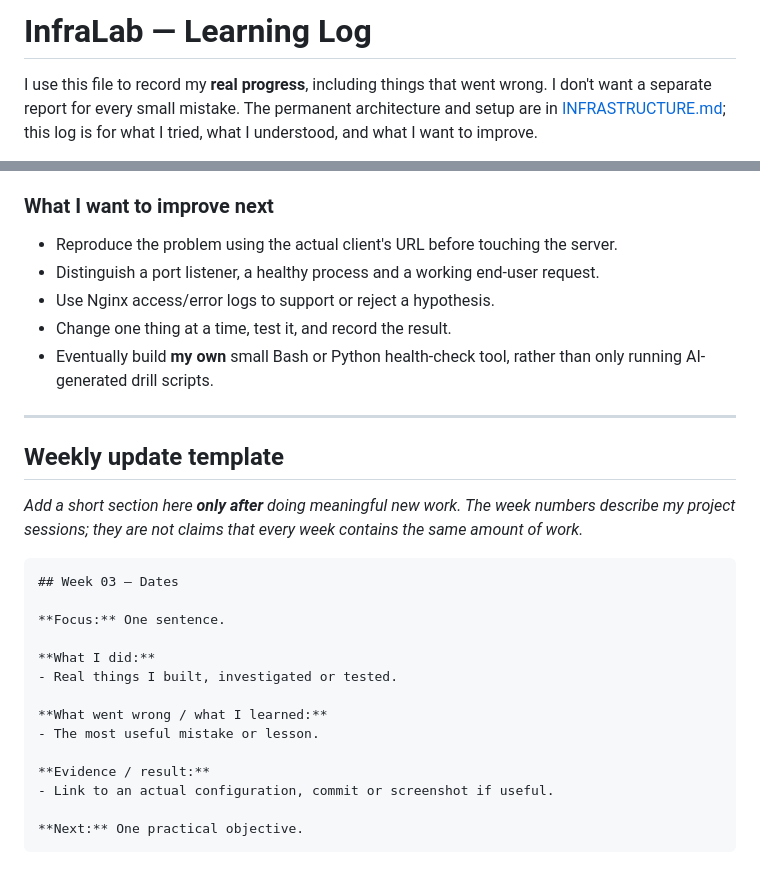
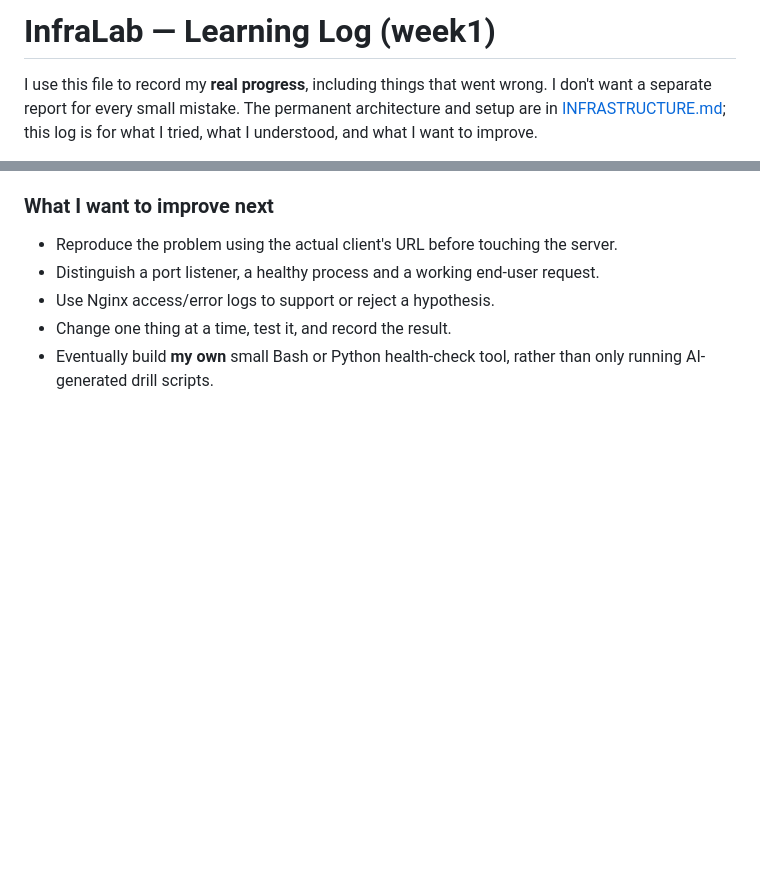
Before and after one commit to mustaphahamdaoui/InfraLab, a Markdown page: docs/Learning/Week1.md, 2 parts joined by grey strips. Rendered like a GitHub page; blank space fills up the shorter version.

````diff
--- a/docs/Learning/Week1.md
+++ b/docs/Learning/Week1.md
@@ -1,4 +1,4 @@
-# InfraLab — Learning Log
+# InfraLab — Learning Log (week1)
 
 I use this file to record my **real progress**, including things that went wrong. I don't want a separate report for every small mistake. The permanent architecture and setup are in [INFRASTRUCTURE.md](./INFRASTRUCTURE.md); this log is for what I tried, what I understood, and what I want to improve.
 
@@ -89,26 +89,3 @@ I subsequently confirmed in our conversation that the site worked again. **I did
 - Use Nginx access/error logs to support or reject a hypothesis.
 - Change one thing at a time, test it, and record the result.
 - Eventually build **my own** small Bash or Python health-check tool, rather than only running AI-generated drill scripts.
-
----
-
-## Weekly update template
-
-*Add a short section here **only after** doing meaningful new work. The week numbers describe my project sessions; they are not claims that every week contains the same amount of work.*
-
-```markdown
-## Week 03 — Dates
-
-**Focus:** One sentence.
-
-**What I did:**
-- Real things I built, investigated or tested.
-
-**What went wrong / what I learned:**
-- The most useful mistake or lesson.
-
-**Evidence / result:**
-- Link to an actual configuration, commit or screenshot if useful.
-
-**Next:** One practical objective.
-```
````
